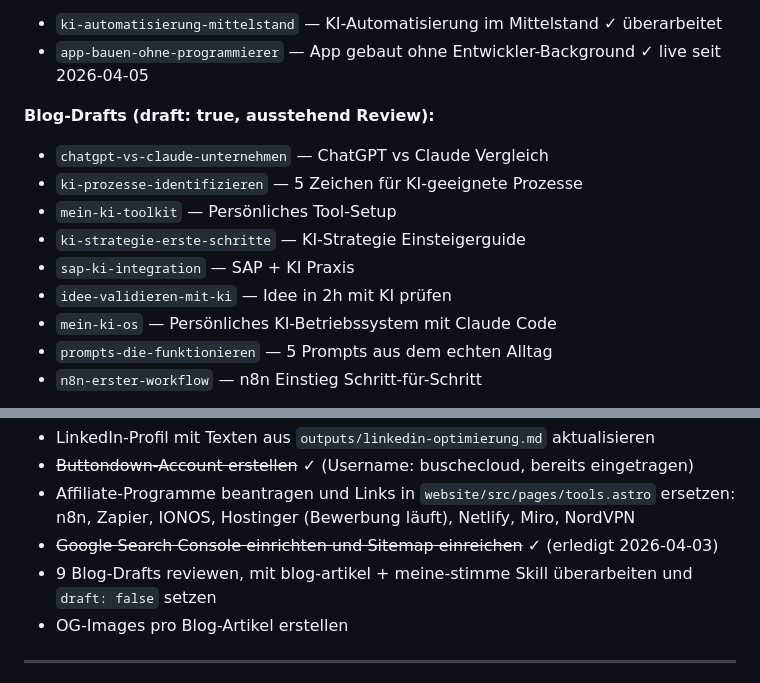
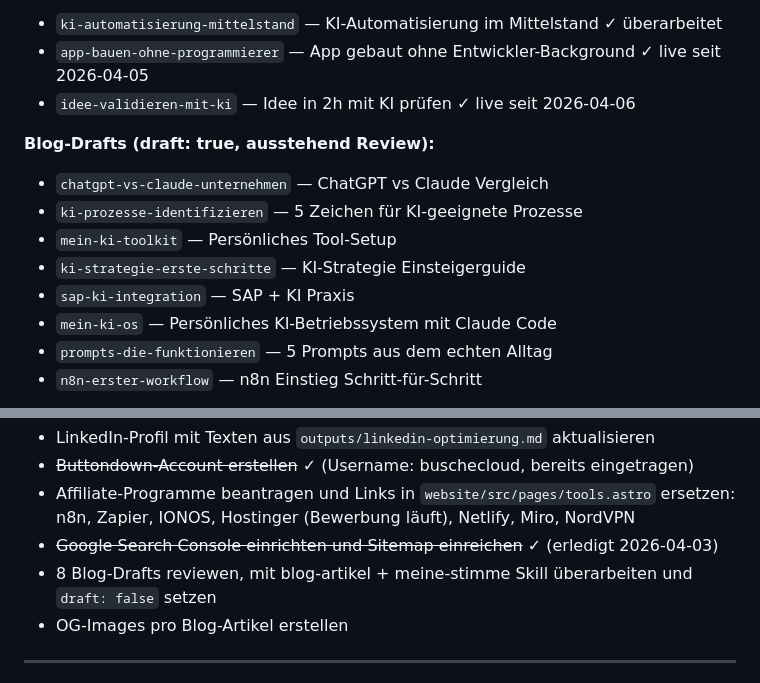
Before and after one commit to mawo86/portfolio, a Markdown page: CLAUDE.md, 2 parts joined by grey strips. GitHub-like rendering.

```diff
--- a/CLAUDE.md
+++ b/CLAUDE.md
@@ -153,6 +153,7 @@ npm run build # Produktions-Build
 **Blog-Artikel (live):**
 - `ki-automatisierung-mittelstand` — KI-Automatisierung im Mittelstand ✓ überarbeitet
 - `app-bauen-ohne-programmierer` — App gebaut ohne Entwickler-Background ✓ live seit 2026-04-05
+- `idee-validieren-mit-ki` — Idee in 2h mit KI prüfen ✓ live seit 2026-04-06
 
 **Blog-Drafts (draft: true, ausstehend Review):**
 - `chatgpt-vs-claude-unternehmen` — ChatGPT vs Claude Vergleich
@@ -160,7 +161,6 @@ npm run build # Produktions-Build
 - `mein-ki-toolkit` — Persönliches Tool-Setup
 - `ki-strategie-erste-schritte` — KI-Strategie Einsteigerguide
 - `sap-ki-integration` — SAP + KI Praxis
-- `idee-validieren-mit-ki` — Idee in 2h mit KI prüfen
 - `mein-ki-os` — Persönliches KI-Betriebssystem mit Claude Code
 - `prompts-die-funktionieren` — 5 Prompts aus dem echten Alltag
 - `n8n-erster-workflow` — n8n Einstieg Schritt-für-Schritt
@@ -185,7 +185,7 @@ npm run build # Produktions-Build
 - ~~Buttondown-Account erstellen~~ ✓ (Username: buschecloud, bereits eingetragen)
 - Affiliate-Programme beantragen und Links in `website/src/pages/tools.astro` ersetzen: n8n, Zapier, IONOS, Hostinger (Bewerbung läuft), Netlify, Miro, NordVPN
 - ~~Google Search Console einrichten und Sitemap einreichen~~ ✓ (erledigt 2026-04-03)
-- 9 Blog-Drafts reviewen, mit blog-artikel + meine-stimme Skill überarbeiten und `draft: false` setzen
+- 8 Blog-Drafts reviewen, mit blog-artikel + meine-stimme Skill überarbeiten und `draft: false` setzen
 - OG-Images pro Blog-Artikel erstellen
 
 ---
```
Also changed, not shown: context/current-data.md (+4 -3 lines).
